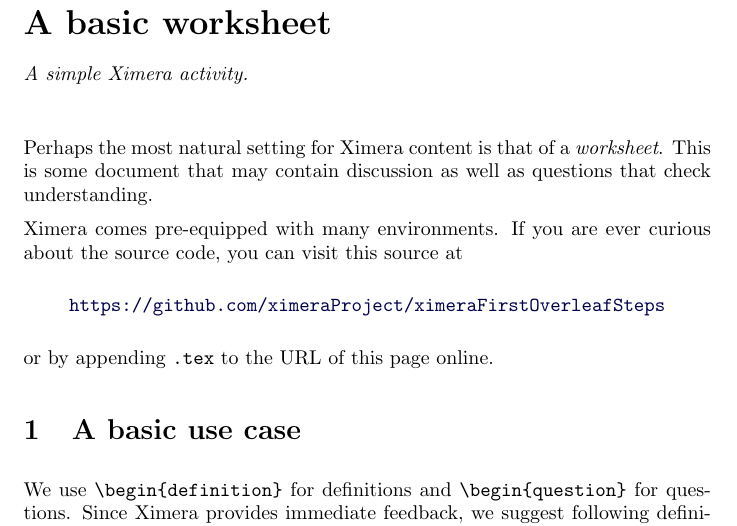
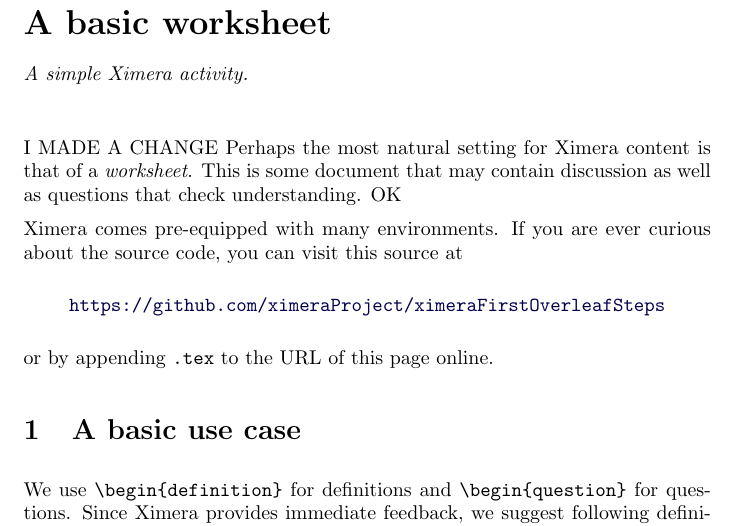
Before and after one commit to milavervoort/Reactorkunde-Cursus-Test, a LaTeX document (aFirstFolder/aFirstActivity.tex): part of page 1 of 3, cut so that both start at the same text. Compiled offline with pdfLaTeX; a LaTeX package or settings file that is missing is left out.

Commit message:
Updates from Overleaf

```diff
--- a/aFirstFolder/aFirstActivity.tex
+++ b/aFirstFolder/aFirstActivity.tex
@@ -11,9 +11,10 @@
 \maketitle
 \label{xim:aFirstActivity}
 
+I MADE A CHANGE
 Perhaps the most natural setting for Ximera content is that of a
 \textit{worksheet}. This is some document that may contain discussion as well
-as questions that check understanding.
+as questions that check understanding. OK
 
 Ximera comes pre-equipped with many environments.  If you are ever curious about
 the source code, you can visit this source at
```
